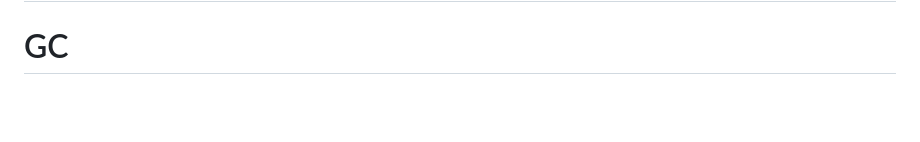
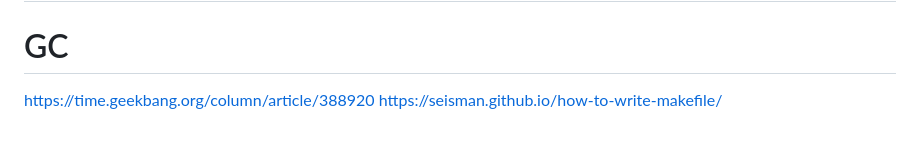
Before and after one commit to JoyZF/go_master, a Markdown page: TODO/TODO.md, the part around the change. GitHub-like rendering; blank space fills up the shorter version.

```diff
--- a/TODO/TODO.md
+++ b/TODO/TODO.md
@@ -122,3 +122,6 @@ type hchan struct {
 # 逃逸分析
 # GMP
 # GC
+
+https://time.geekbang.org/column/article/388920
+https://seisman.github.io/how-to-write-makefile/
```
Also changed, not shown: TODO/git_2FA_logs.md (added, +41 -0 lines).
